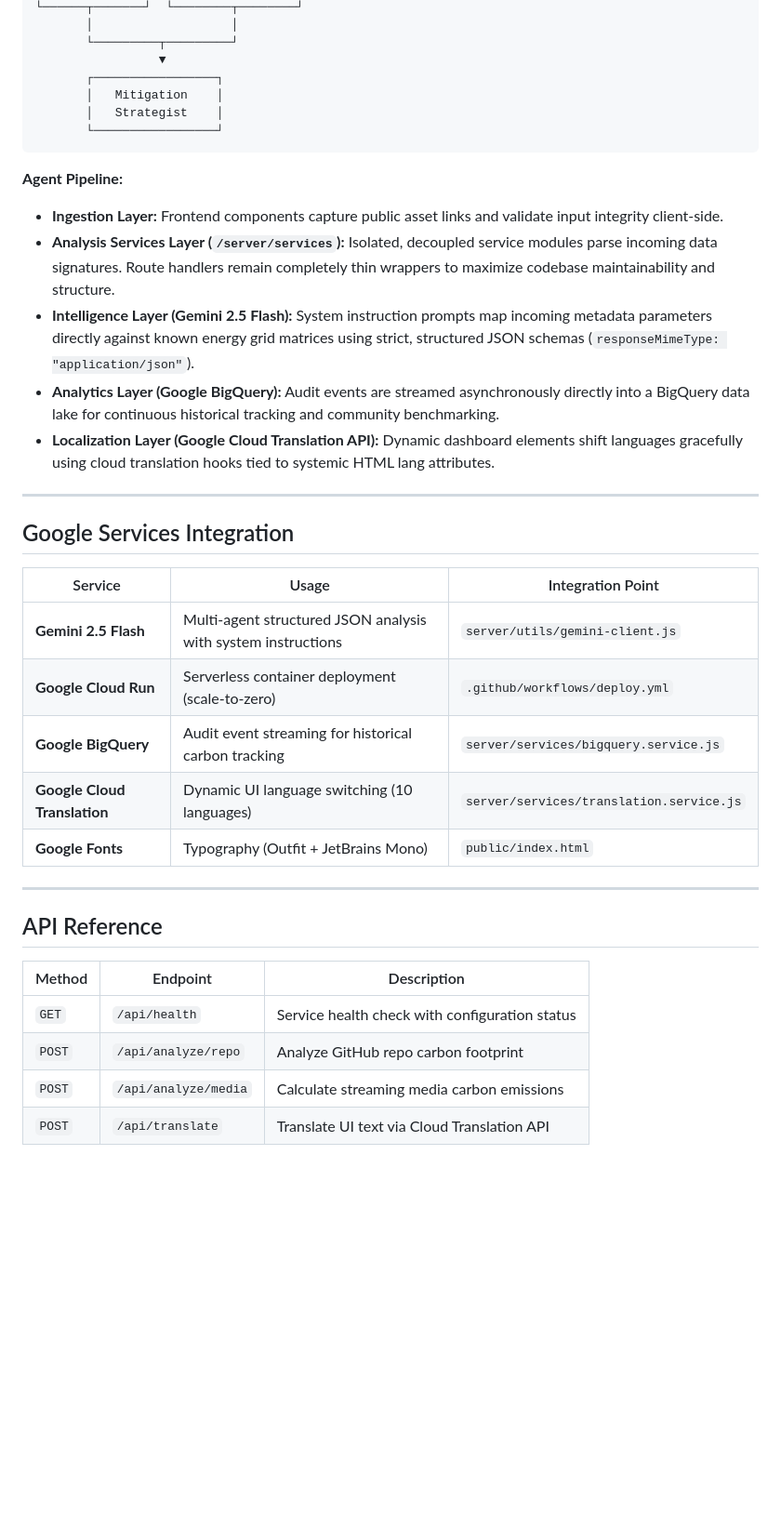
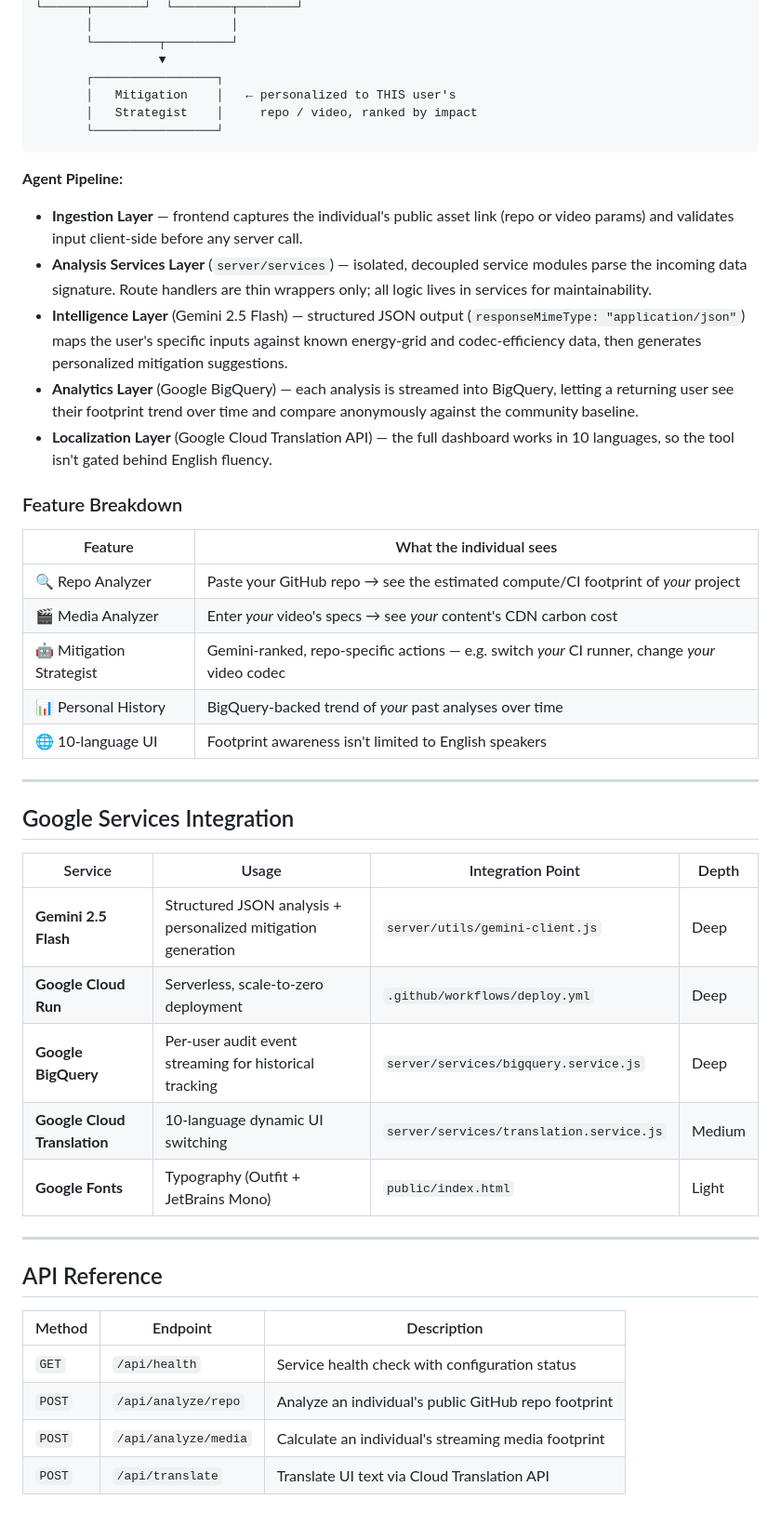
Before and after one commit to OptimistOtaku/Greenstack.ai, a Markdown page: readme.md, the part around one of its changes. Shown at 93% size. Rendered like a GitHub page; blank space fills up the shorter version.

````diff
--- a/readme.md
+++ b/readme.md
@@ -42,29 +60,39 @@ Traditional carbon tracking platforms rely on high-friction manual text logs or
        └─────────┬─────────┘
                  ▼
        ┌─────────────────┐
-       │   Mitigation    │
-       │   Strategist    │
+       │   Mitigation    │   ← personalized to THIS user's
+       │   Strategist    │     repo / video, ranked by impact
        └─────────────────┘
 ```
 
 **Agent Pipeline:**
-* **Ingestion Layer:** Frontend components capture public asset links and validate input integrity client-side.
-* **Analysis Services Layer (`/server/services`):** Isolated, decoupled service modules parse incoming data signatures. Route handlers remain completely thin wrappers to maximize codebase maintainability and structure.
-* **Intelligence Layer (Gemini 2.5 Flash):** System instruction prompts map incoming metadata parameters directly against known energy grid matrices using strict, structured JSON schemas (`responseMimeType: "application/json"`).
-* **Analytics Layer (Google BigQuery):** Audit events are streamed asynchronously directly into a BigQuery data lake for continuous historical tracking and community benchmarking.
-* **Localization Layer (Google Cloud Translation API):** Dynamic dashboard elements shift languages gracefully using cloud translation hooks tied to systemic HTML lang attributes.
+- **Ingestion Layer** — frontend captures the individual's public asset link (repo or video params) and validates input client-side before any server call.
+- **Analysis Services Layer** (`server/services`) — isolated, decoupled service modules parse the incoming data signature. Route handlers are thin wrappers only; all logic lives in services for maintainability.
+- **Intelligence Layer** (Gemini 2.5 Flash) — structured JSON output (`responseMimeType: "application/json"`) maps the user's specific inputs against known energy-grid and codec-efficiency data, then generates personalized mitigation suggestions.
+- **Analytics Layer** (Google BigQuery) — each analysis is streamed into BigQuery, letting a returning user see their footprint trend over time and compare anonymously against the community baseline.
+- **Localization Layer** (Google Cloud Translation API) — the full dashboard works in 10 languages, so the tool isn't gated behind English fluency.
+
+### Feature Breakdown
+
+| Feature | What the individual sees |
+|---|---|
+| 🔍 Repo Analyzer | Paste your GitHub repo → see the estimated compute/CI footprint of *your* project |
+| 🎬 Media Analyzer | Enter *your* video's specs → see *your* content's CDN carbon cost |
+| 🤖 Mitigation Strategist | Gemini-ranked, repo-specific actions — e.g. switch *your* CI runner, change *your* video codec |
+| 📊 Personal History | BigQuery-backed trend of *your* past analyses over time |
+| 🌐 10-language UI | Footprint awareness isn't limited to English speakers |
 
 ---
 
 ## Google Services Integration
 
-| Service | Usage | Integration Point |
-|---|---|---|
-| **Gemini 2.5 Flash** | Multi-agent structured JSON analysis with system instructions | `server/utils/gemini-client.js` |
-| **Google Cloud Run** | Serverless container deployment (scale-to-zero) | `.github/workflows/deploy.yml` |
-| **Google BigQuery** | Audit event streaming for historical carbon tracking | `server/services/bigquery.service.js` |
-| **Google Cloud Translation** | Dynamic UI language switching (10 languages) | `server/services/translation.service.js` |
-| **Google Fonts** | Typography (Outfit + JetBrains Mono) | `public/index.html` |
+| Service | Usage | Integration Point | Depth |
+|---|---|---|---|
+| **Gemini 2.5 Flash** | Structured JSON analysis + personalized mitigation generation | `server/utils/gemini-client.js` | Deep |
+| **Google Cloud Run** | Serverless, scale-to-zero deployment | `.github/workflows/deploy.yml` | Deep |
+| **Google BigQuery** | Per-user audit event streaming for historical tracking | `server/services/bigquery.service.js` | Deep |
+| **Google Cloud Translation** | 10-language dynamic UI switching | `server/services/translation.service.js` | Medium |
+| **Google Fonts** | Typography (Outfit + JetBrains Mono) | `public/index.html` | Light |
 
 ---
 
@@ -73,6 +101,6 @@ Traditional carbon tracking platforms rely on high-friction manual text logs or
 | Method | Endpoint | Description |
 |---|---|---|
 | `GET` | `/api/health` | Service health check with configuration status |
-| `POST` | `/api/analyze/repo` | Analyze GitHub repo carbon footprint |
-| `POST` | `/api/analyze/media` | Calculate streaming media carbon emissions |
+| `POST` | `/api/analyze/repo` | Analyze an individual's public GitHub repo footprint |
+| `POST` | `/api/analyze/media` | Calculate an individual's streaming media footprint |
 | `POST` | `/api/translate` | Translate UI text via Cloud Translation API |
````
Also changed, not shown: other parts of readme.md (+80 -65 lines).
